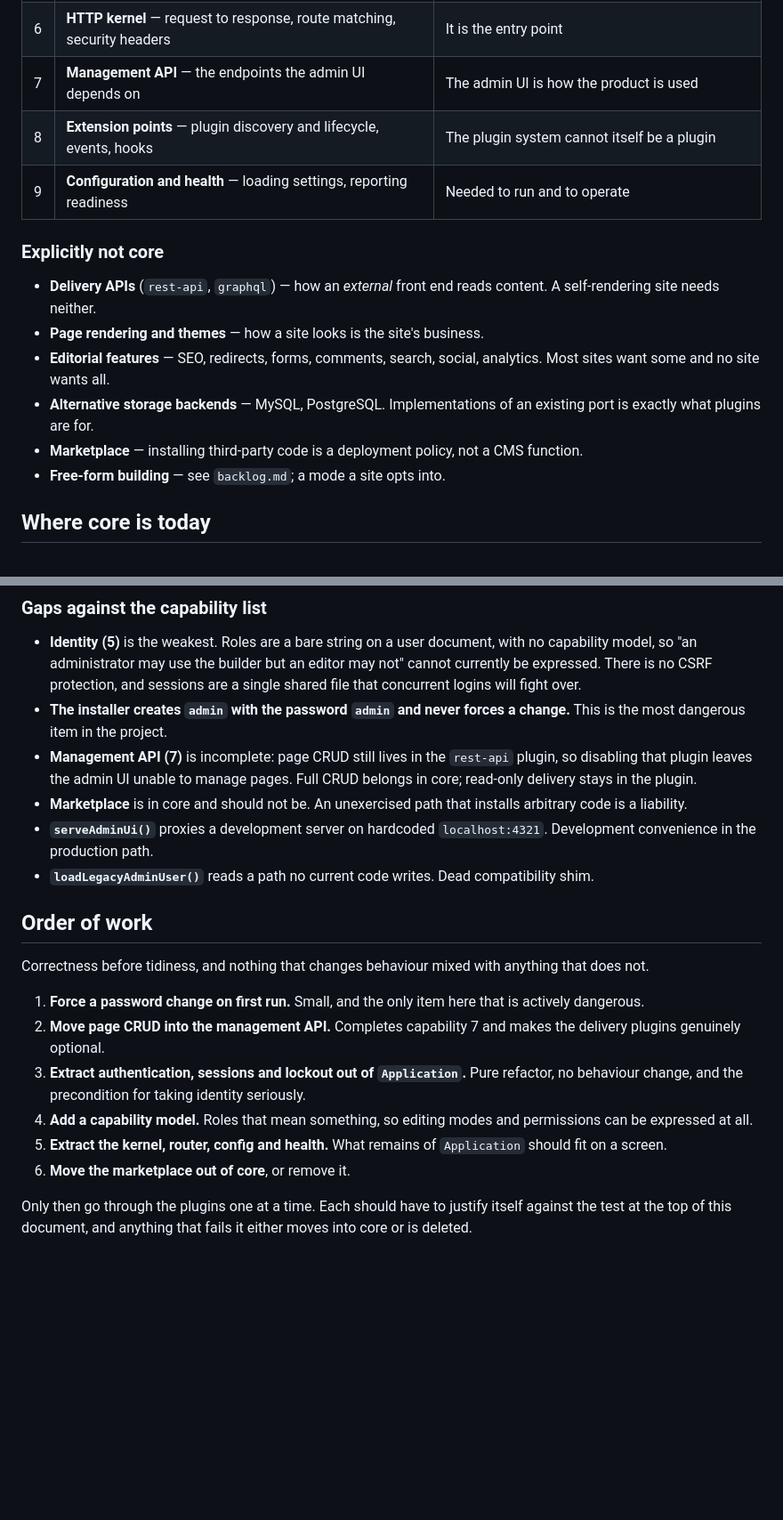
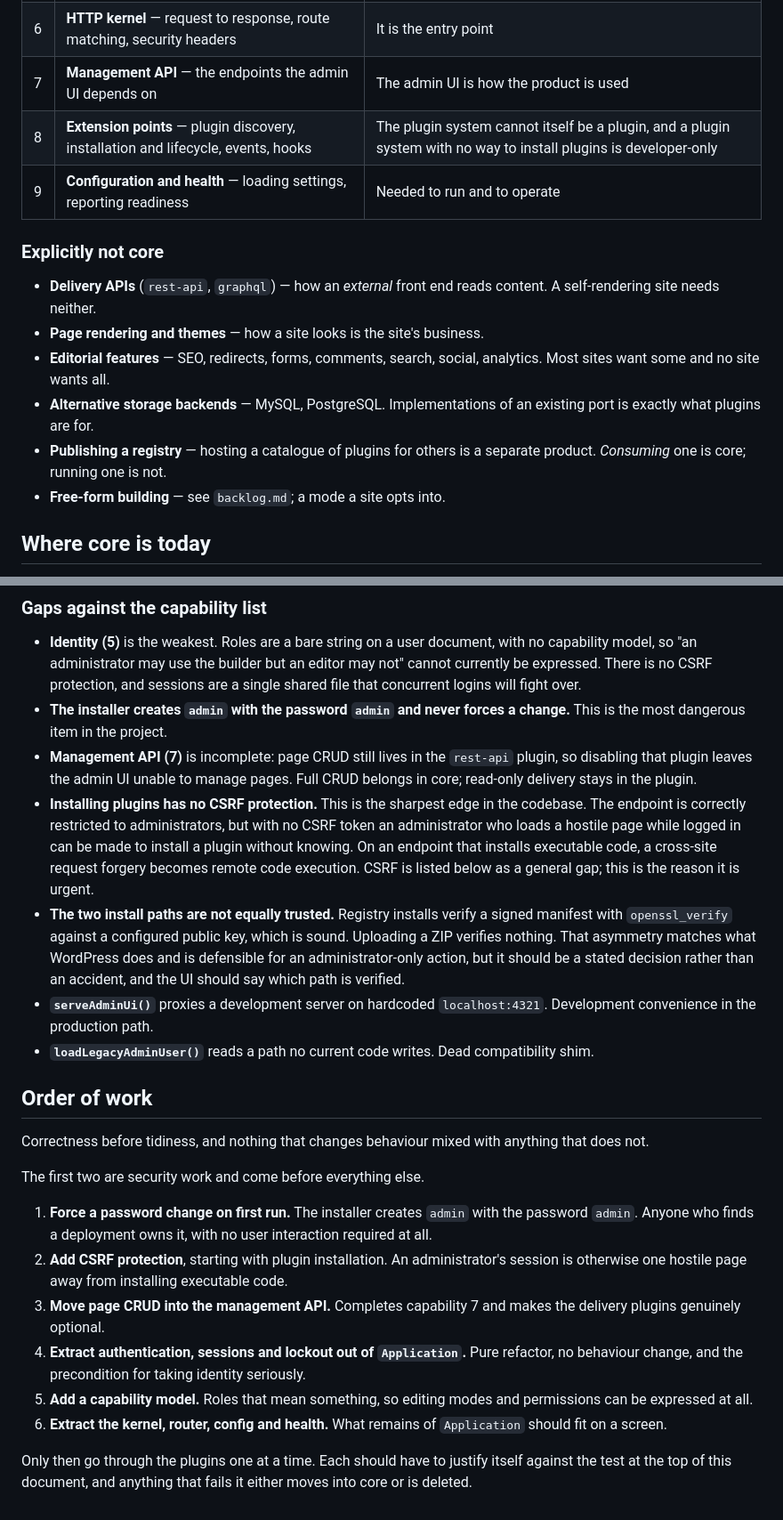
Before and after one commit to felixgeelhaar/click-cms, a Markdown page: docs/core.md, 2 parts joined by grey strips. Shown at 89% size. Drawn GitHub-style; blank space fills up the shorter version.

Commit message:
docs: plugin installation is core, and correct the marketplace assessment
An earlier revision listed the marketplace as something to move out of core or
remove. That was wrong: a plugin system with no way to install plugins is
usable only by whoever has filesystem access, which makes the extension model
developer-only. Installing plugins is part of capability 8, alongside discovery
and lifecycle.

What is not core is *publishing* a registry. Consuming one is a CMS function;
hosting a catalogue for others is a separate product.

The earlier "unexercised path that installs arbitrary code is a liability" was
also too vague to act on. Reading the implementation gives a sharper picture:

- Registry installs verify a signed manifest with openssl_verify against a
  configured public key. That is sound.
- ZIP upload verifies nothing, but is restricted to administrators. The
  asymmetry matches WordPress and is defensible; it should be a stated decision
  rather than an accident, and the UI should say which path is verified.
- Suspected zip-slip in installFromZip was checked with a crafted archive
  containing a "../../" entry. PHP's ZipArchive::extractTo sanitised it and
  nothing escaped, so there is no vulnerability there to fix.

The real problem is that installation has no CSRF protection. The endpoint is
correctly admin-only, but without a token an administrator who loads a hostile
page while logged in can be made to install a plugin unknowingly — and on an
endpoint that installs executable code, a forged request becomes remote code
execution.

Reorders the plan accordingly: the first two items are now the default password
and CSRF, both security, ahead of any structural work.

```diff
--- a/docs/core.md
+++ b/docs/core.md
@@ -76,7 +76,7 @@ Nine, and nothing else.
 | 5 | **Identity** — accounts, authentication, sessions, roles | Security must not be removable |
 | 6 | **HTTP kernel** — request to response, route matching, security headers | It is the entry point |
 | 7 | **Management API** — the endpoints the admin UI depends on | The admin UI is how the product is used |
-| 8 | **Extension points** — plugin discovery and lifecycle, events, hooks | The plugin system cannot itself be a plugin |
+| 8 | **Extension points** — plugin discovery, installation and lifecycle, events, hooks | The plugin system cannot itself be a plugin, and a plugin system with no way to install plugins is developer-only |
 | 9 | **Configuration and health** — loading settings, reporting readiness | Needed to run and to operate |
 
 ### Explicitly not core
@@ -88,8 +88,8 @@ Nine, and nothing else.
   analytics. Most sites want some and no site wants all.
 - **Alternative storage backends** — MySQL, PostgreSQL. Implementations of an
   existing port is exactly what plugins are for.
-- **Marketplace** — installing third-party code is a deployment policy, not a
-  CMS function.
+- **Publishing a registry** — hosting a catalogue of plugins for others is a
+  separate product. *Consuming* one is core; running one is not.
 - **Free-form building** — see `backlog.md`; a mode a site opts into.
 
 ## Where core is today
@@ -146,8 +146,18 @@ small enough to review.
 - **Management API (7)** is incomplete: page CRUD still lives in the `rest-api`
   plugin, so disabling that plugin leaves the admin UI unable to manage pages.
   Full CRUD belongs in core; read-only delivery stays in the plugin.
-- **Marketplace** is in core and should not be. An unexercised path that
-  installs arbitrary code is a liability.
+- **Installing plugins has no CSRF protection.** This is the sharpest edge in
+  the codebase. The endpoint is correctly restricted to administrators, but with
+  no CSRF token an administrator who loads a hostile page while logged in can be
+  made to install a plugin without knowing. On an endpoint that installs
+  executable code, a cross-site request forgery becomes remote code execution.
+  CSRF is listed below as a general gap; this is the reason it is urgent.
+- **The two install paths are not equally trusted.** Registry installs verify a
+  signed manifest with `openssl_verify` against a configured public key, which
+  is sound. Uploading a ZIP verifies nothing. That asymmetry matches what
+  WordPress does and is defensible for an administrator-only action, but it
+  should be a stated decision rather than an accident, and the UI should say
+  which path is verified.
 - **`serveAdminUi()`** proxies a development server on hardcoded
   `localhost:4321`. Development convenience in the production path.
 - **`loadLegacyAdminUser()`** reads a path no current code writes. Dead
@@ -158,18 +168,23 @@ small enough to review.
 Correctness before tidiness, and nothing that changes behaviour mixed with
 anything that does not.
 
-1. **Force a password change on first run.** Small, and the only item here that
-   is actively dangerous.
-2. **Move page CRUD into the management API.** Completes capability 7 and makes
+The first two are security work and come before everything else.
+
+1. **Force a password change on first run.** The installer creates `admin` with
+   the password `admin`. Anyone who finds a deployment owns it, with no user
+   interaction required at all.
+2. **Add CSRF protection**, starting with plugin installation. An
+   administrator's session is otherwise one hostile page away from installing
+   executable code.
+3. **Move page CRUD into the management API.** Completes capability 7 and makes
    the delivery plugins genuinely optional.
-3. **Extract authentication, sessions and lockout out of `Application`.** Pure
+4. **Extract authentication, sessions and lockout out of `Application`.** Pure
    refactor, no behaviour change, and the precondition for taking identity
    seriously.
-4. **Add a capability model.** Roles that mean something, so editing modes and
+5. **Add a capability model.** Roles that mean something, so editing modes and
    permissions can be expressed at all.
-5. **Extract the kernel, router, config and health.** What remains of
+6. **Extract the kernel, router, config and health.** What remains of
    `Application` should fit on a screen.
-6. **Move the marketplace out of core**, or remove it.
 
 Only then go through the plugins one at a time. Each should have to justify
 itself against the test at the top of this document, and anything that fails it
```
Also changed, not shown: other parts of docs/core.md (+1 -1 lines).
